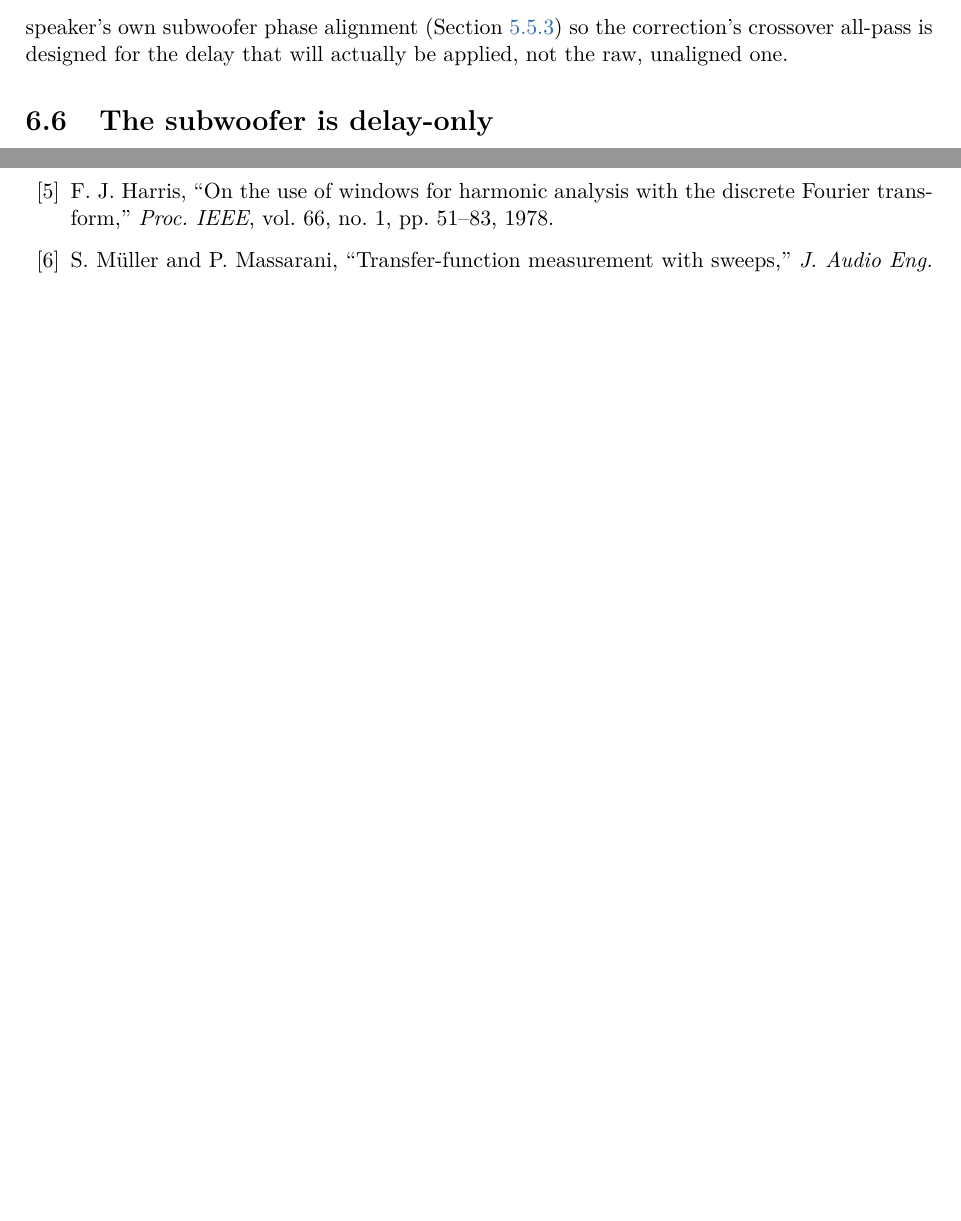
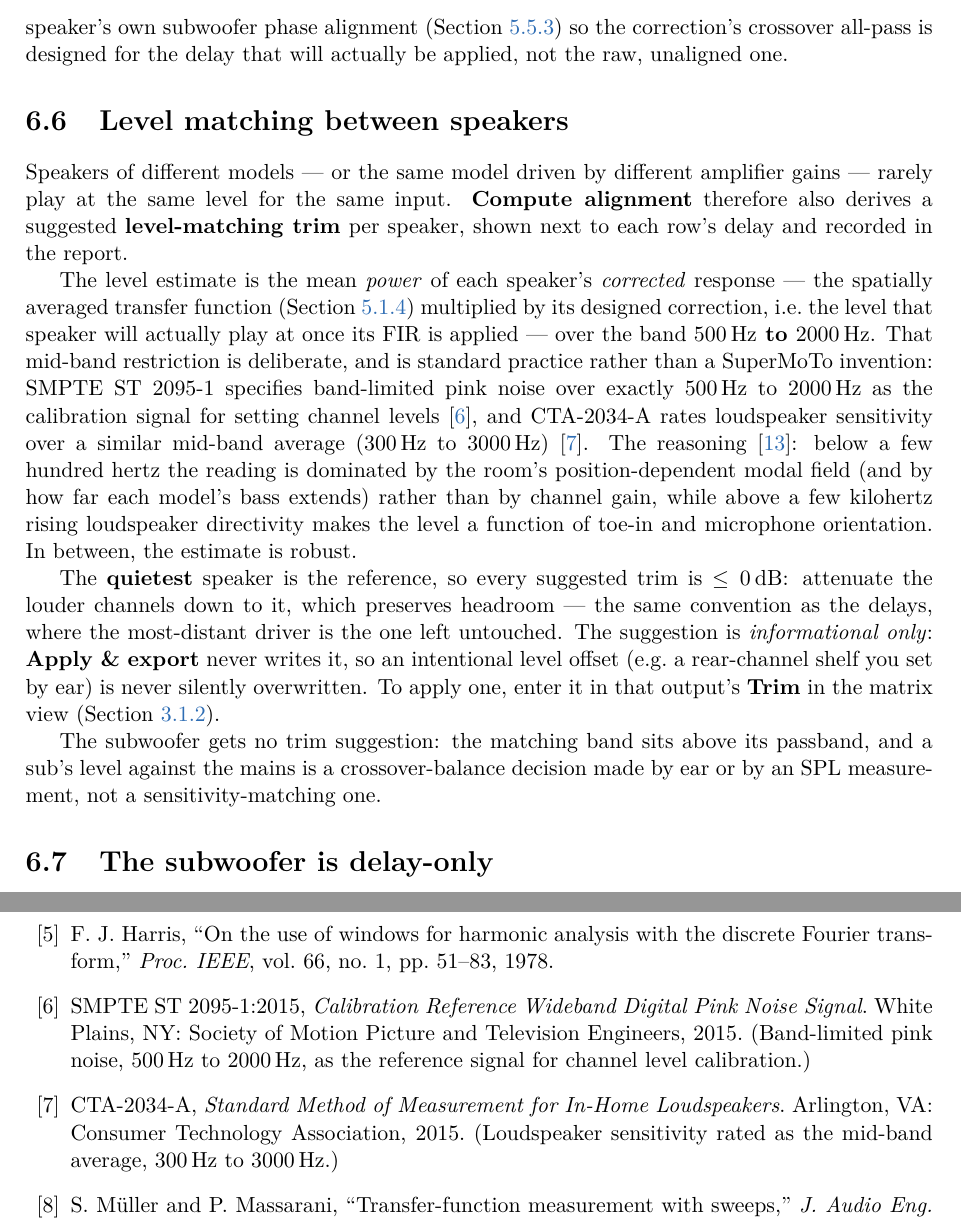
Before and after one commit to odoare/SuperMoTo, a LaTeX thesis (doc/SuperMoTo.tex): two parts of pages 34 and 46 of 47 before the commit and two parts of pages 34 and 47 of 48 after it, joined at a grey line, cut so that both start at the same text, the shorter picture padded with empty space. Compiled offline with pdfLaTeX.

Commit message:
Add level compensation information in the group analysis.

```diff
--- a/doc/SuperMoTo.tex
+++ b/doc/SuperMoTo.tex
@@ -1667,6 +1667,43 @@ is fed back into that speaker's own subwoofer phase alignment
 designed for the delay that will actually be applied, not the raw, unaligned
 one.
 
+\section{Level matching between speakers}\label{sec:grouplevel}
+Speakers of different models — or the same model driven by different
+amplifier gains — rarely play at the same level for the same input.
+\textbf{Compute alignment} therefore also derives a suggested
+\textbf{level-matching trim} per speaker, shown next to each row's delay and
+recorded in the report.
+
+The level estimate is the mean \emph{power} of each speaker's
+\emph{corrected} response — the spatially averaged transfer function
+(Section~\ref{sec:spatialavg}) multiplied by its designed correction, i.e.\
+the level that speaker will actually play at once its FIR is applied — over
+the band \textbf{\SIrange{500}{2000}{\hertz}}. That mid-band restriction is
+deliberate, and is standard practice rather than a SuperMoTo invention:
+SMPTE~ST~2095-1 specifies band-limited pink noise over exactly
+\SIrange{500}{2000}{\hertz} as the calibration signal for setting channel
+levels~\cite{SMPTE2095}, and CTA-2034-A rates loudspeaker sensitivity over a
+similar mid-band average (\SIrange{300}{3000}{\hertz})~\cite{CTA2034}. The
+reasoning~\cite{Toole}: below a few hundred hertz the reading is dominated by
+the room's position-dependent modal field (and by how far each model's bass
+extends) rather than by channel gain, while above a few kilohertz rising
+loudspeaker directivity makes the level a function of toe-in and microphone
+orientation. In between, the estimate is robust.
+
+The \textbf{quietest} speaker is the reference, so every suggested trim is
+\textbf{$\le$ \SI{0}{dB}}: attenuate the louder channels down to it, which
+preserves headroom — the same convention as the delays, where the
+most-distant driver is the one left untouched. The suggestion is
+\emph{informational only}: \textbf{Apply \& export} never writes it, so an
+intentional level offset (e.g.\ a rear-channel shelf you set by ear) is
+never silently overwritten. To apply one, enter it in that output's
+\textbf{Trim} in the matrix view (Section~\ref{sec:outputchain}).
+
+The subwoofer gets no trim suggestion: the matching band sits above its
+passband, and a sub's level against the mains is a crossover-balance
+decision made by ear or by an SPL measurement, not a sensitivity-matching
+one.
+
 \section{The subwoofer is delay-only}\label{sec:groupsub}
 Group analysis \textbf{never designs a correction FIR for the subwoofer}.
 Above a subwoofer's real passband, a broadband measurement (sent full-band,
@@ -2267,6 +2311,17 @@ A.~V. Oppenheim and R.~W. Schafer, \textit{Discrete-Time Signal Processing},
 F.~J. Harris, ``On the use of windows for harmonic analysis with the discrete
 Fourier transform,'' \textit{Proc. IEEE}, vol.~66, no.~1, pp.~51--83, 1978.
 
+\bibitem{SMPTE2095}
+SMPTE ST 2095-1:2015, \textit{Calibration Reference Wideband Digital Pink
+Noise Signal}. White Plains, NY: Society of Motion Picture and Television
+Engineers, 2015. (Band-limited pink noise, \SIrange{500}{2000}{\hertz}, as
+the reference signal for channel level calibration.)
+
+\bibitem{CTA2034}
+CTA-2034-A, \textit{Standard Method of Measurement for In-Home Loudspeakers}.
+Arlington, VA: Consumer Technology Association, 2015. (Loudspeaker
+sensitivity rated as the mid-band average, \SIrange{300}{3000}{\hertz}.)
+
 \bibitem{MullerMassarani}
 S.~Müller and P.~Massarani, ``Transfer-function measurement with sweeps,''
 \textit{J. Audio Eng. Soc.}, vol.~49, no.~6, pp.~443--471, 2001.
```
Also changed, not shown: README.md, doc/SuperMoTo.tex (13 more changed lines), 6 other files.
